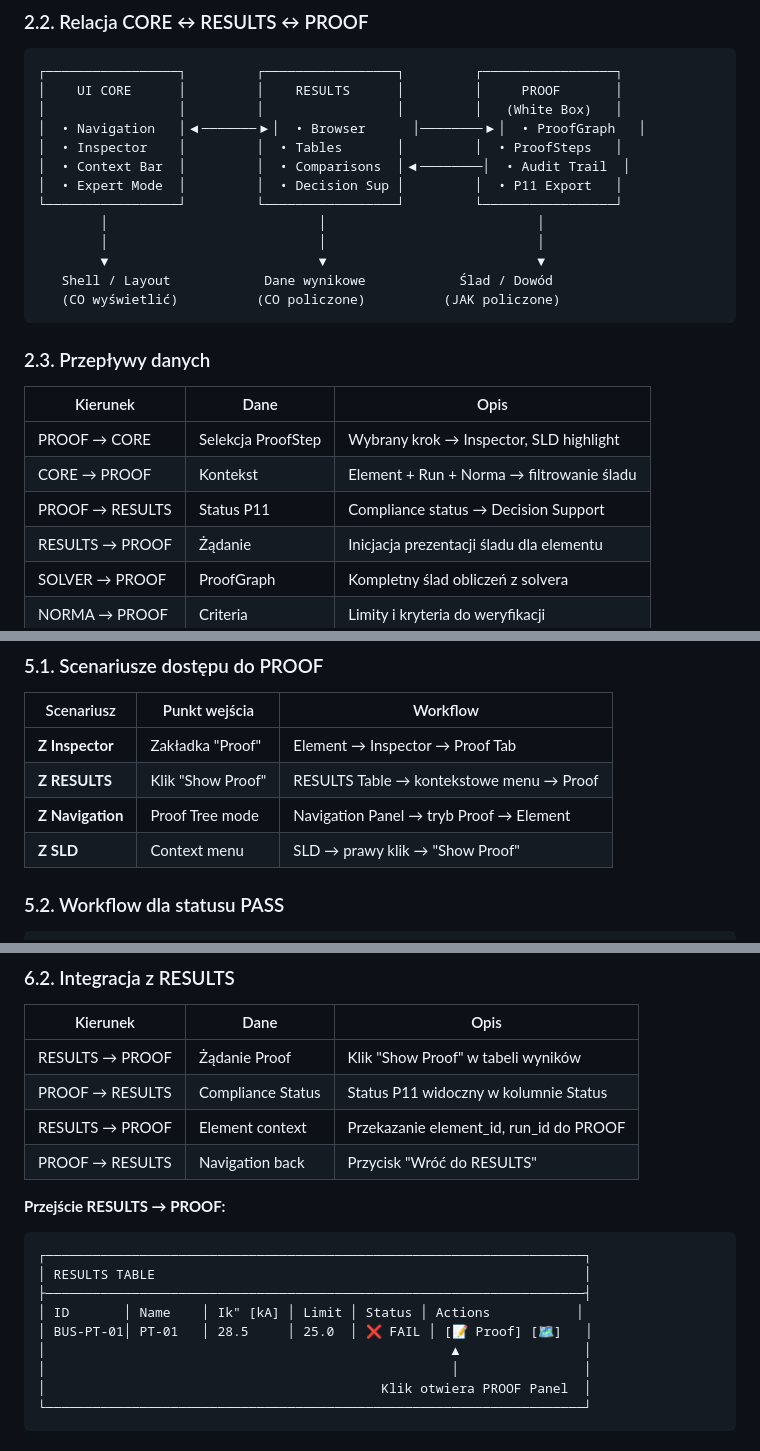
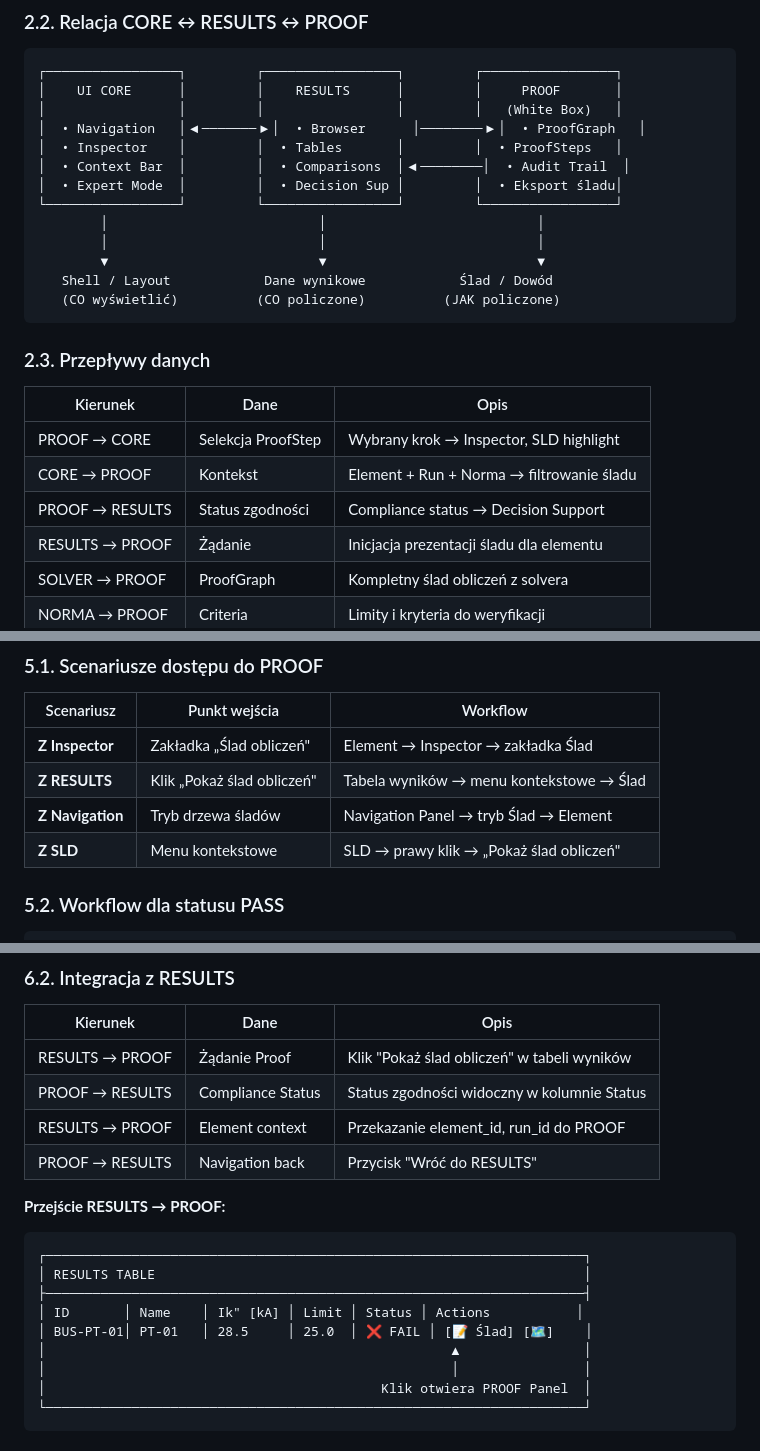
Before and after one commit to radekizk-sketch/MV-Design-PRO-Cloude, a Markdown page: docs/ui/PROOF_UI_ARCHITECTURE.md, 3 parts joined by grey strips. GitHub-like rendering.

```diff
--- a/docs/ui/PROOF_UI_ARCHITECTURE.md
+++ b/docs/ui/PROOF_UI_ARCHITECTURE.md
@@ -98,7 +98,7 @@ Dokument stanowi **źródło prawdy** dla:
 │  • Navigation   │◀───────▶│  • Browser      │────────▶│  • ProofGraph   │
 │  • Inspector    │         │  • Tables       │         │  • ProofSteps   │
 │  • Context Bar  │         │  • Comparisons  │◀────────│  • Audit Trail  │
-│  • Expert Mode  │         │  • Decision Sup │         │  • P11 Export   │
+│  • Expert Mode  │         │  • Decision Sup │         │  • Eksport śladu│
 └─────────────────┘         └─────────────────┘         └─────────────────┘
         │                           │                           │
         │                           │                           │
@@ -113,7 +113,7 @@ Dokument stanowi **źródło prawdy** dla:
 |----------|------|------|
 | PROOF → CORE | Selekcja ProofStep | Wybrany krok → Inspector, SLD highlight |
 | CORE → PROOF | Kontekst | Element + Run + Norma → filtrowanie śladu |
-| PROOF → RESULTS | Status P11 | Compliance status → Decision Support |
+| PROOF → RESULTS | Status zgodności | Compliance status → Decision Support |
 | RESULTS → PROOF | Żądanie | Inicjacja prezentacji śladu dla elementu |
 | SOLVER → PROOF | ProofGraph | Kompletny ślad obliczeń z solvera |
 | NORMA → PROOF | Criteria | Limity i kryteria do weryfikacji |
@@ -440,10 +440,10 @@ Variable = {
 
 | Scenariusz | Punkt wejścia | Workflow |
 |------------|---------------|----------|
-| **Z Inspector** | Zakładka "Proof" | Element → Inspector → Proof Tab |
-| **Z RESULTS** | Klik "Show Proof" | RESULTS Table → kontekstowe menu → Proof |
-| **Z Navigation** | Proof Tree mode | Navigation Panel → tryb Proof → Element |
-| **Z SLD** | Context menu | SLD → prawy klik → "Show Proof" |
+| **Z Inspector** | Zakładka „Ślad obliczeń" | Element → Inspector → zakładka Ślad |
+| **Z RESULTS** | Klik „Pokaż ślad obliczeń" | Tabela wyników → menu kontekstowe → Ślad |
+| **Z Navigation** | Tryb drzewa śladów | Navigation Panel → tryb Ślad → Element |
+| **Z SLD** | Menu kontekstowe | SLD → prawy klik → „Pokaż ślad obliczeń" |
 
 ### 5.2. Workflow dla statusu PASS
 
@@ -565,8 +565,8 @@ Warstwa PROOF **MUST** reagować na zmiany w Global Context Bar:
 
 | Kierunek | Dane | Opis |
 |----------|------|------|
-| RESULTS → PROOF | Żądanie Proof | Klik "Show Proof" w tabeli wyników |
-| PROOF → RESULTS | Compliance Status | Status P11 widoczny w kolumnie Status |
+| RESULTS → PROOF | Żądanie Proof | Klik "Pokaż ślad obliczeń" w tabeli wyników |
+| PROOF → RESULTS | Compliance Status | Status zgodności widoczny w kolumnie Status |
 | RESULTS → PROOF | Element context | Przekazanie element_id, run_id do PROOF |
 | PROOF → RESULTS | Navigation back | Przycisk "Wróć do RESULTS" |
 
@@ -577,7 +577,7 @@ Warstwa PROOF **MUST** reagować na zmiany w Global Context Bar:
 │ RESULTS TABLE                                                       │
 ├─────────────────────────────────────────────────────────────────────┤
 │ ID       │ Name    │ Ik" [kA] │ Limit │ Status │ Actions           │
-│ BUS-PT-01│ PT-01   │ 28.5     │ 25.0  │ ❌ FAIL │ [📝 Proof] [🗺️]   │
+│ BUS-PT-01│ PT-01   │ 28.5     │ 25.0  │ ❌ FAIL │ [📝 Ślad] [🗺️]    │
 │                                                    ▲                │
 │                                                    │                │
 │                                           Klik otwiera PROOF Panel  │
```
Also changed, not shown: other parts of docs/ui/PROOF_UI_ARCHITECTURE.md (+58 -12 lines).
